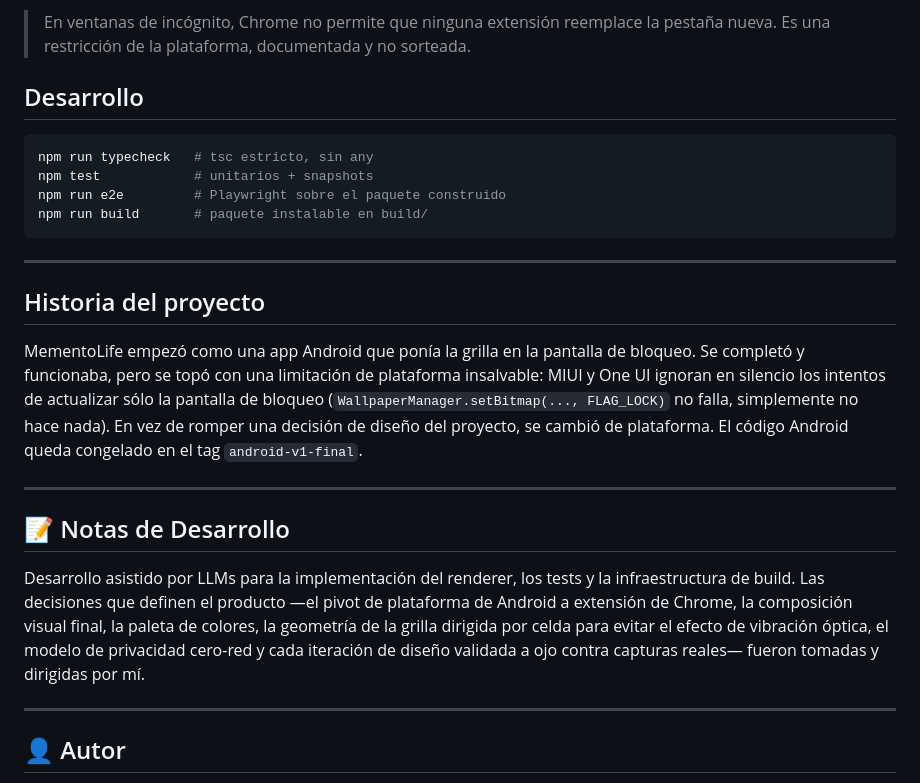
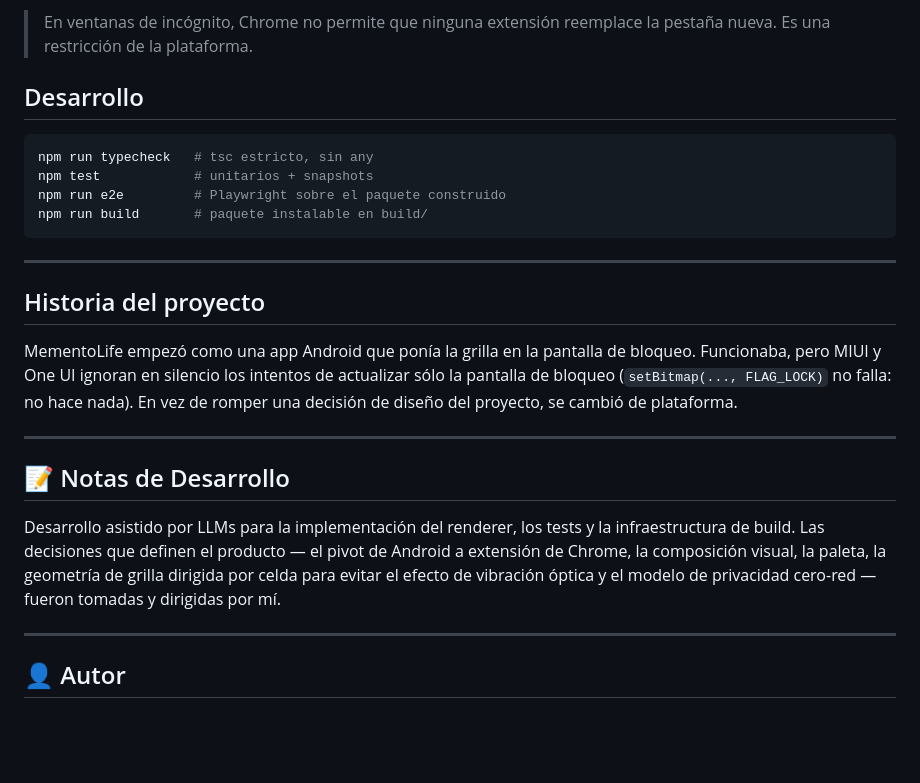
Before and after one commit to IvanGomezDellOsa/MementoLife, a Markdown page: README.md, the part around one of its changes. GitHub-like rendering; blank space fills up the shorter version.

```diff
--- a/README.md
+++ b/README.md
@@ -86,6 +57,6 @@ descomprimida** → elegir `extension/build`.
 
 > En ventanas de incógnito, Chrome no permite que ninguna extensión reemplace la pestaña
-> nueva. Es una restricción de la plataforma, documentada y no sorteada.
+> nueva. Es una restricción de la plataforma.
 
 ## Desarrollo
 
@@ -100,23 +71,20 @@ npm run build       # paquete instalable en build/
 
 ## Historia del proyecto
 
-MementoLife empezó como una app Android que ponía la grilla en la pantalla de bloqueo. Se
-completó y funcionaba, pero se topó con una limitación de plataforma insalvable: MIUI y
-One UI ignoran en silencio los intentos de actualizar sólo la pantalla de bloqueo
-(`WallpaperManager.setBitmap(..., FLAG_LOCK)` no falla, simplemente no hace nada). En vez de
-romper una decisión de diseño del proyecto, se cambió de plataforma. El código Android queda
-congelado en el tag `android-v1-final`.
+MementoLife empezó como una app Android que ponía la grilla en la pantalla de bloqueo.
+Funcionaba, pero MIUI y One UI ignoran en silencio los intentos de actualizar sólo la
+pantalla de bloqueo (`setBitmap(..., FLAG_LOCK)` no falla: no hace nada). En vez de romper
+una decisión de diseño del proyecto, se cambió de plataforma.
 
 ---
 
 ## 📝 Notas de Desarrollo
 
 Desarrollo asistido por LLMs para la implementación del renderer, los tests y la
-infraestructura de build. Las decisiones que definen el producto —el pivot de plataforma de
-Android a extensión de Chrome, la composición visual final, la paleta de colores, la
-geometría de la grilla dirigida por celda para evitar el efecto de vibración óptica, el
-modelo de privacidad cero-red y cada iteración de diseño validada a ojo contra capturas
-reales— fueron tomadas y dirigidas por mí.
+infraestructura de build. Las decisiones que definen el producto — el pivot de Android a
+extensión de Chrome, la composición visual, la paleta, la geometría de grilla dirigida por
+celda para evitar el efecto de vibración óptica y el modelo de privacidad cero-red — fueron
+tomadas y dirigidas por mí.
 
 ---
 
```
Also changed, not shown: other parts of README.md (+21 -50 lines), README.en.md (+31 -60 lines).
